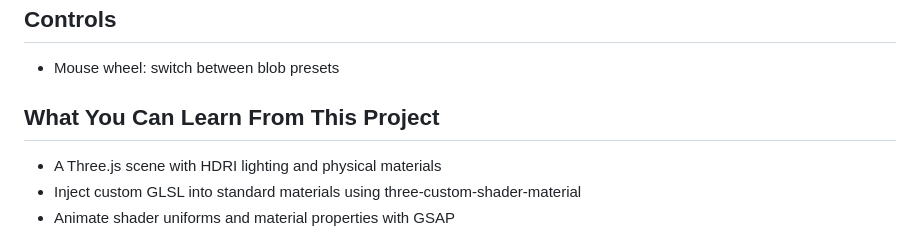
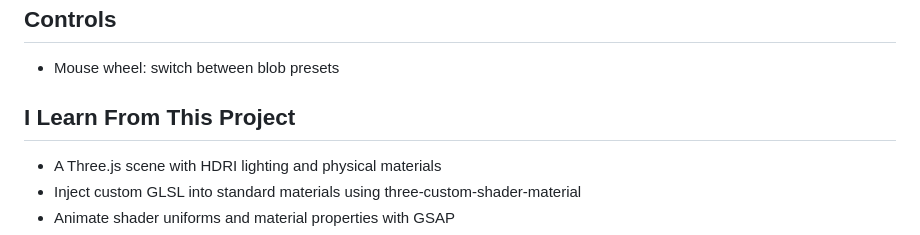
Before and after one commit to MYTHOS-07/BlobMixer_Three.js-practice, a Markdown page: Readme.md, the part around the change. GitHub-like rendering.

```diff
--- a/Readme.md
+++ b/Readme.md
@@ -70,7 +70,7 @@ Controls
 --------
 - Mouse wheel: switch between blob presets
 
-What You Can Learn From This Project
+I Learn From This Project
 ------------------------------------
 - A Three.js scene with HDRI lighting and physical materials
 - Inject custom GLSL into standard materials using three-custom-shader-material
```
